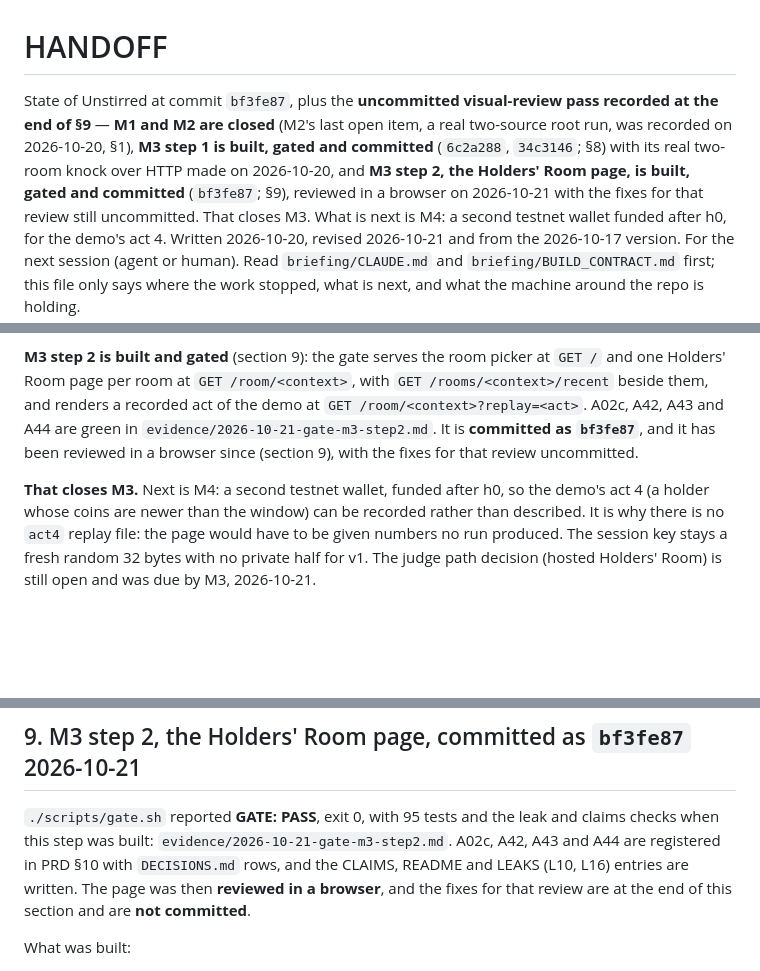
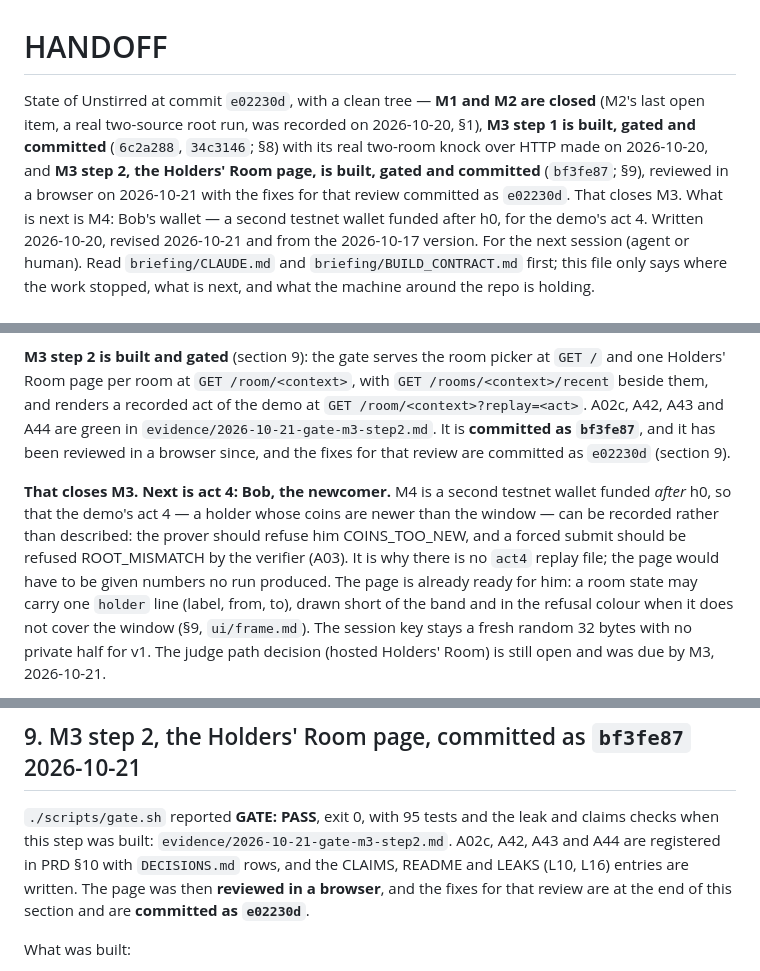
Before and after one commit to DrApkFile/Unstirred, a Markdown page: HANDOFF.md, 3 parts joined by grey strips. Drawn GitHub-style; blank space fills up the shorter version.

```diff
--- a/HANDOFF.md
+++ b/HANDOFF.md
@@ -1,13 +1,12 @@
 # HANDOFF
 
-State of Unstirred at commit `bf3fe87`, plus the **uncommitted visual-review pass recorded at the
-end of §9** —
+State of Unstirred at commit `e02230d`, with a clean tree —
 **M1 and M2 are closed** (M2's last open item, a real two-source root run, was recorded on
 2026-10-20, §1), **M3 step 1 is built, gated and committed** (`6c2a288`, `34c3146`; §8) with its
 real two-room knock over HTTP made on 2026-10-20, and **M3 step 2, the Holders' Room page, is
 built, gated and committed** (`bf3fe87`; §9), reviewed in a browser on 2026-10-21 with the fixes
-for that review still uncommitted. That closes M3. What is next is M4: a second testnet wallet
-funded after h0, for the demo's act 4. Written 2026-10-20, revised 2026-10-21 and from the
+for that review committed as `e02230d`. That closes M3. What is next is M4: Bob's wallet — a second
+testnet wallet funded after h0, for the demo's act 4. Written 2026-10-20, revised 2026-10-21 and from the
 2026-10-17 version. For the next session (agent or human).
 Read `briefing/CLAUDE.md` and `briefing/BUILD_CONTRACT.md` first; this file only says where the
 work stopped, what is next, and what the machine around the repo is holding.
@@ -165,11 +164,16 @@ label (`evidence/2026-10-20-two-room-knock.txt`, header in
 Holders' Room page per room at `GET /room/<context>`, with `GET /rooms/<context>/recent` beside
 them, and renders a recorded act of the demo at `GET /room/<context>?replay=<act>`. A02c, A42, A43
 and A44 are green in `evidence/2026-10-21-gate-m3-step2.md`. It is **committed as `bf3fe87`**, and
-it has been reviewed in a browser since (section 9), with the fixes for that review uncommitted.
+it has been reviewed in a browser since, and the fixes for that review are committed as `e02230d`
+(section 9).
 
-**That closes M3.** Next is M4: a second testnet wallet, funded after h0, so the demo's act 4 (a
-holder whose coins are newer than the window) can be recorded rather than described. It is why
-there is no `act4` replay file: the page would have to be given numbers no run produced. The
+**That closes M3. Next is act 4: Bob, the newcomer.** M4 is a second testnet wallet funded *after*
+h0, so that the demo's act 4 — a holder whose coins are newer than the window — can be recorded
+rather than described: the prover should refuse him COINS_TOO_NEW, and a forced submit should be
+refused ROOT_MISMATCH by the verifier (A03). It is why there is no `act4` replay file; the page
+would have to be given numbers no run produced. The page is already ready for him: a room state may
+carry one `holder` line (label, from, to), drawn short of the band and in the refusal colour when
+it does not cover the window (§9, `ui/frame.md`). The
 session key stays a fresh random 32 bytes with no private half for v1. The judge path decision
 (hosted Holders' Room) is still open and was due by M3, 2026-10-21.
 
@@ -507,7 +511,7 @@ checked.
 when this step was built: `evidence/2026-10-21-gate-m3-step2.md`. A02c, A42, A43 and A44 are
 registered in PRD §10 with `DECISIONS.md` rows, and the CLAIMS, README and LEAKS (L10, L16)
 entries are written. The page was then **reviewed in a browser**, and the fixes for that review are
-at the end of this section and are **not committed**.
+at the end of this section and are **committed as `e02230d`**.
 
 What was built:
 
```
Also changed, not shown: briefing/BUILD_NOTES.md (+12 -0 lines).
